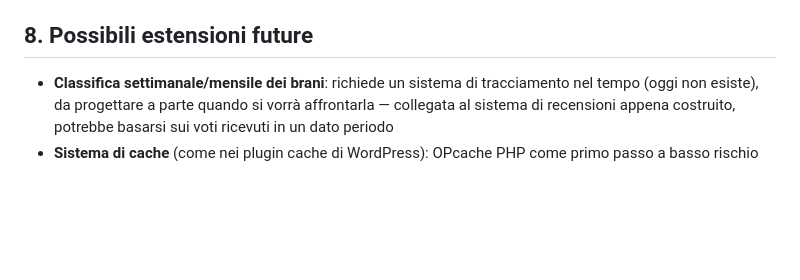
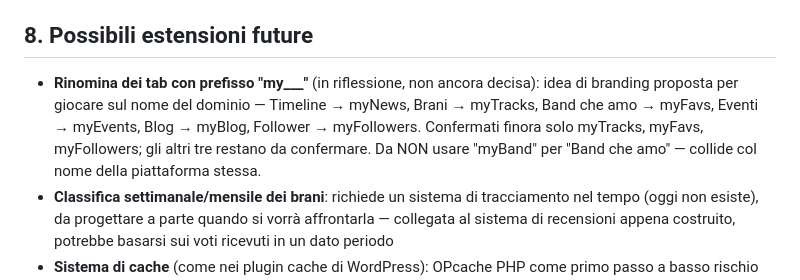
Before and after one commit to posillipo/myband, a Markdown page: README.md, the part around the change. GitHub-like rendering; blank space fills up the shorter version.

Commit message:
Registro nel README l'idea in sospeso sulla rinomina dei tab con prefisso my___, in attesa di riflessione e conferma finale

```diff
--- a/README.md
+++ b/README.md
@@ -116,6 +116,11 @@ docker compose exec db mysqldump -u root -p myband > backup_$(date +%F).sql
 
 ## 8. Possibili estensioni future
 
+- **Rinomina dei tab con prefisso "my___"** (in riflessione, non ancora decisa): idea di
+  branding proposta per giocare sul nome del dominio — Timeline → myNews, Brani → myTracks,
+  Band che amo → myFavs, Eventi → myEvents, Blog → myBlog, Follower → myFollowers. Confermati
+  finora solo myTracks, myFavs, myFollowers; gli altri tre restano da confermare. Da NON
+  usare "myBand" per "Band che amo" — collide col nome della piattaforma stessa.
 - **Classifica settimanale/mensile dei brani**: richiede un sistema di tracciamento nel tempo
   (oggi non esiste), da progettare a parte quando si vorrà affrontarla — collegata al sistema
   di recensioni appena costruito, potrebbe basarsi sui voti ricevuti in un dato periodo
```
